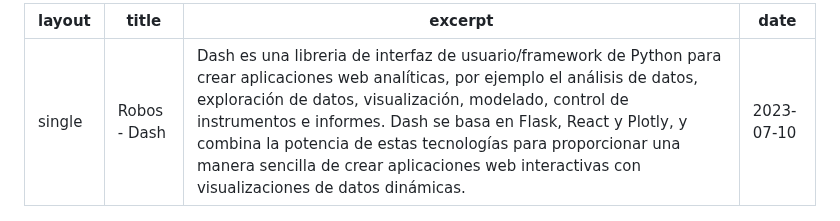
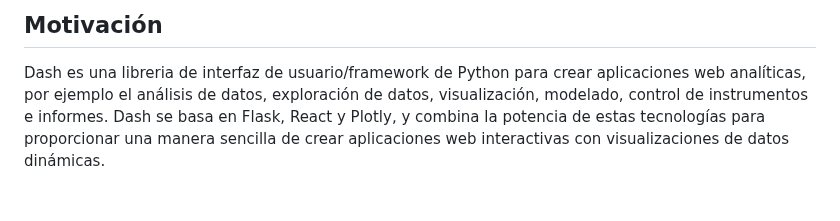
Before and after one commit to OsvaldoYa22/Robos_dash, a Markdown page: README.md, the part around the change. GitHub-like rendering.

```diff
--- a/README.md
+++ b/README.md
@@ -1,9 +1,5 @@
----
-layout: single
-title: Robos - Dash
-excerpt: " Dash es una libreria de interfaz de usuario/framework de Python para crear aplicaciones web analíticas, por ejemplo el análisis de datos, exploración de datos, visualización, modelado, control de instrumentos e informes.  Dash se basa en Flask, React y Plotly, y combina la potencia de estas tecnologías para proporcionar una manera sencilla de crear aplicaciones web interactivas con visualizaciones de datos dinámicas."
-date: 2023-07-10
----
+## Motivación
+ Dash es una libreria de interfaz de usuario/framework de Python para crear aplicaciones web analíticas, por ejemplo el análisis de datos, exploración de datos, visualización, modelado, control de instrumentos e informes.  Dash se basa en Flask, React y Plotly, y combina la potencia de estas tecnologías para proporcionar una manera sencilla de crear aplicaciones web interactivas con visualizaciones de datos dinámicas.
 
 ![](/assets/Captura_APP.PNG)
 
```
